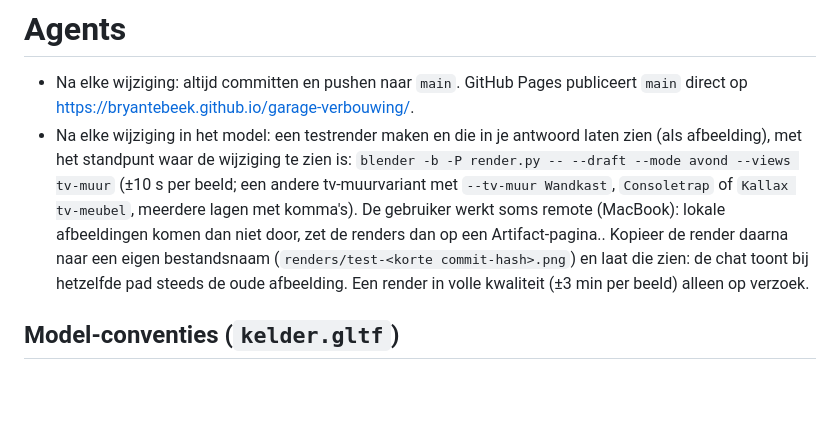
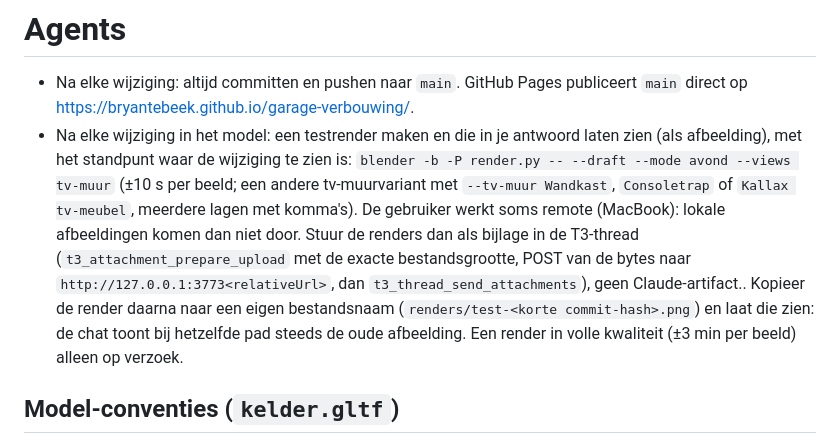
Before and after one commit to bryantebeek/garage-verbouwing, a Markdown page: AGENTS.md, the part around the change. GitHub-like rendering; blank space fills up the shorter version.

Commit message:
AGENTS.md: renders remote als T3-bijlage sturen, geen artifact

```diff
--- a/AGENTS.md
+++ b/AGENTS.md
@@ -1,7 +1,7 @@
 # Agents
 
 - Na elke wijziging: altijd committen en pushen naar `main`. GitHub Pages publiceert `main` direct op https://bryantebeek.github.io/garage-verbouwing/.
-- Na elke wijziging in het model: een testrender maken en die in je antwoord laten zien (als afbeelding), met het standpunt waar de wijziging te zien is: `blender -b -P render.py -- --draft --mode avond --views tv-muur` (±10 s per beeld; een andere tv-muurvariant met `--tv-muur Wandkast`, `Consoletrap` of `Kallax tv-meubel`, meerdere lagen met komma's). De gebruiker werkt soms remote (MacBook): lokale afbeeldingen komen dan niet door, zet de renders dan op een Artifact-pagina.. Kopieer de render daarna naar een eigen bestandsnaam (`renders/test-<korte commit-hash>.png`) en laat die zien: de chat toont bij hetzelfde pad steeds de oude afbeelding. Een render in volle kwaliteit (±3 min per beeld) alleen op verzoek.
+- Na elke wijziging in het model: een testrender maken en die in je antwoord laten zien (als afbeelding), met het standpunt waar de wijziging te zien is: `blender -b -P render.py -- --draft --mode avond --views tv-muur` (±10 s per beeld; een andere tv-muurvariant met `--tv-muur Wandkast`, `Consoletrap` of `Kallax tv-meubel`, meerdere lagen met komma's). De gebruiker werkt soms remote (MacBook): lokale afbeeldingen komen dan niet door. Stuur de renders dan als bijlage in de T3-thread (`t3_attachment_prepare_upload` met de exacte bestandsgrootte, POST van de bytes naar `http://127.0.0.1:3773<relativeUrl>`, dan `t3_thread_send_attachments`), geen Claude-artifact.. Kopieer de render daarna naar een eigen bestandsnaam (`renders/test-<korte commit-hash>.png`) en laat die zien: de chat toont bij hetzelfde pad steeds de oude afbeelding. Een render in volle kwaliteit (±3 min per beeld) alleen op verzoek.
 
 ## Model-conventies (`kelder.gltf`)
 
```
